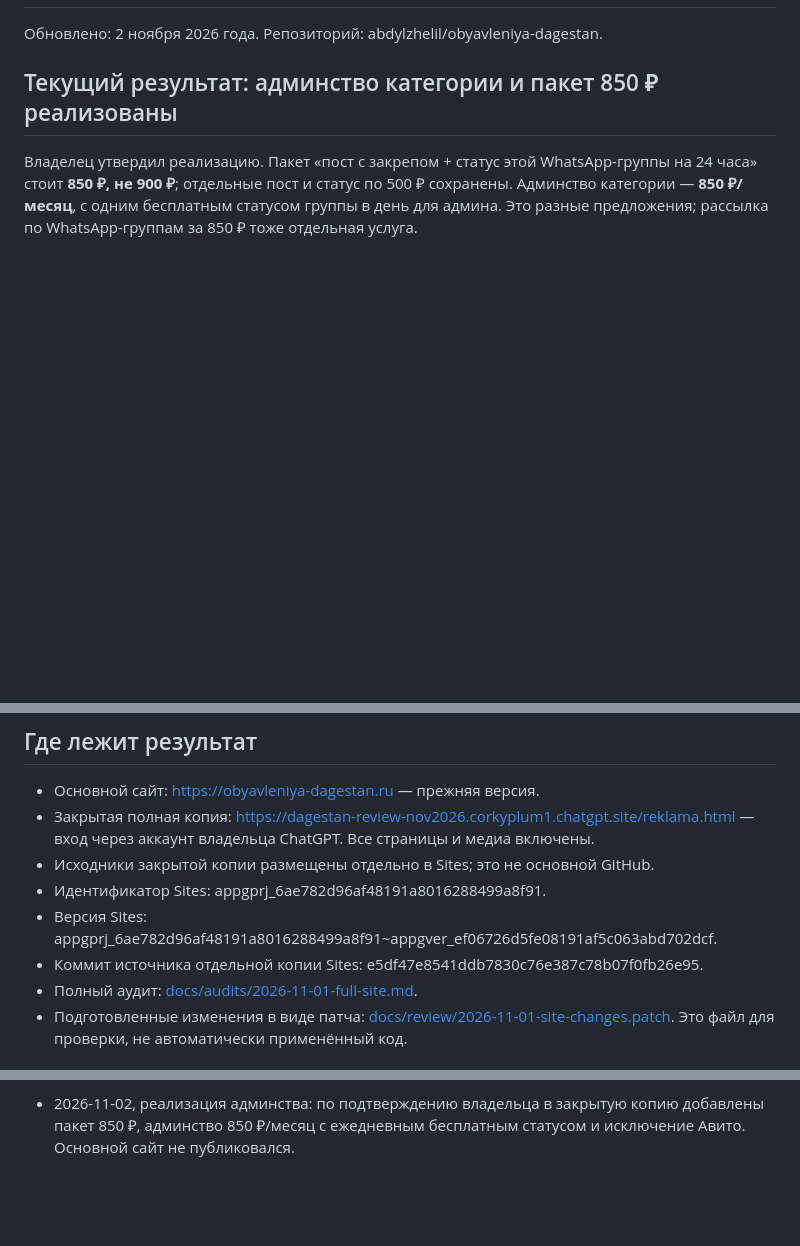
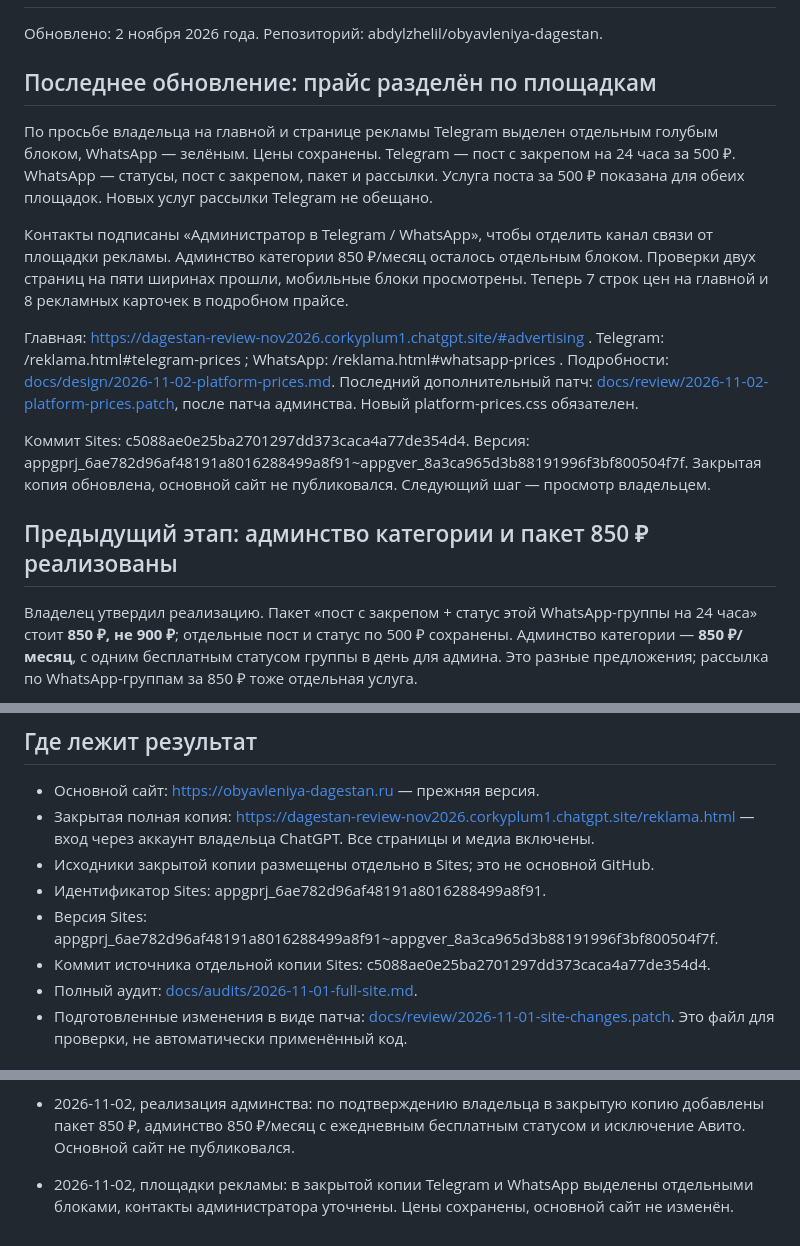
Before and after one commit to abdylzhelil/obyavleniya-dagestan, a Markdown page: PROJECT_STATUS.md, 3 parts joined by grey strips. GitHub-like rendering; blank space fills up the shorter version.

Commit message:
docs: advance handoff to platform-specific prices

```diff
--- a/PROJECT_STATUS.md
+++ b/PROJECT_STATUS.md
@@ -2,7 +2,17 @@
 
 Обновлено: 2 ноября 2026 года. Репозиторий: abdylzhelil/obyavleniya-dagestan.
 
-## Текущий результат: админство категории и пакет 850 ₽ реализованы
+## Последнее обновление: прайс разделён по площадкам
+
+По просьбе владельца на главной и странице рекламы Telegram выделен отдельным голубым блоком, WhatsApp — зелёным. Цены сохранены. Telegram — пост с закрепом на 24 часа за 500 ₽. WhatsApp — статусы, пост с закрепом, пакет и рассылки. Услуга поста за 500 ₽ показана для обеих площадок. Новых услуг рассылки Telegram не обещано.
+
+Контакты подписаны «Администратор в Telegram / WhatsApp», чтобы отделить канал связи от площадки рекламы. Админство категории 850 ₽/месяц осталось отдельным блоком. Проверки двух страниц на пяти ширинах прошли, мобильные блоки просмотрены. Теперь 7 строк цен на главной и 8 рекламных карточек в подробном прайсе.
+
+Главная: https://dagestan-review-nov2026.corkyplum1.chatgpt.site/#advertising . Telegram: /reklama.html#telegram-prices ; WhatsApp: /reklama.html#whatsapp-prices . Подробности: [docs/design/2026-11-02-platform-prices.md](docs/design/2026-11-02-platform-prices.md). Последний дополнительный патч: [docs/review/2026-11-02-platform-prices.patch](docs/review/2026-11-02-platform-prices.patch), после патча админства. Новый platform-prices.css обязателен.
+
+Коммит Sites: c5088ae0e25ba2701297dd373caca4a77de354d4. Версия: appgprj_6ae782d96af48191a8016288499a8f91~appgver_8a3ca965d3b88191996f3bf800504f7f. Закрытая копия обновлена, основной сайт не публиковался. Следующий шаг — просмотр владельцем.
+
+## Предыдущий этап: админство категории и пакет 850 ₽ реализованы
 
 Владелец утвердил реализацию. Пакет «пост с закрепом + статус этой WhatsApp-группы на 24 часа» стоит **850 ₽, не 900 ₽**; отдельные пост и статус по 500 ₽ сохранены. Админство категории — **850 ₽/месяц**, с одним бесплатным статусом группы в день для админа. Это разные предложения; рассылка по WhatsApp-группам за 850 ₽ тоже отдельная услуга.
 
@@ -78,8 +88,8 @@
 - Закрытая полная копия: https://dagestan-review-nov2026.corkyplum1.chatgpt.site/reklama.html — вход через аккаунт владельца ChatGPT. Все страницы и медиа включены.
 - Исходники закрытой копии размещены отдельно в Sites; это не основной GitHub.
 - Идентификатор Sites: appgprj_6ae782d96af48191a8016288499a8f91.
-- Версия Sites: appgprj_6ae782d96af48191a8016288499a8f91~appgver_ef06726d5fe08191af5c063abd702dcf.
-- Коммит источника отдельной копии Sites: e5df47e8541ddb7830c76e387c78b07f0fb26e95.
+- Версия Sites: appgprj_6ae782d96af48191a8016288499a8f91~appgver_8a3ca965d3b88191996f3bf800504f7f.
+- Коммит источника отдельной копии Sites: c5088ae0e25ba2701297dd373caca4a77de354d4.
 - Полный аудит: [docs/audits/2026-11-01-full-site.md](docs/audits/2026-11-01-full-site.md).
 - Подготовленные изменения в виде патча: [docs/review/2026-11-01-site-changes.patch](docs/review/2026-11-01-site-changes.patch). Это файл для проверки, не автоматически применённый код.
 
@@ -156,3 +166,5 @@
 - 2026-11-02, админ категории: уточнён смысл услуги 850 ₽/месяц и льгота один статус в день бесплатно; сохранены готовый текст описания группы и план размещения на сайте. Сайт пока без этой услуги.
 
 - 2026-11-02, реализация админства: по подтверждению владельца в закрытую копию добавлены пакет 850 ₽, админство 850 ₽/месяц с ежедневным бесплатным статусом и исключение Авито. Основной сайт не публиковался.
+
+- 2026-11-02, площадки рекламы: в закрытой копии Telegram и WhatsApp выделены отдельными блоками, контакты администратора уточнены. Цены сохранены, основной сайт не изменён.
```
